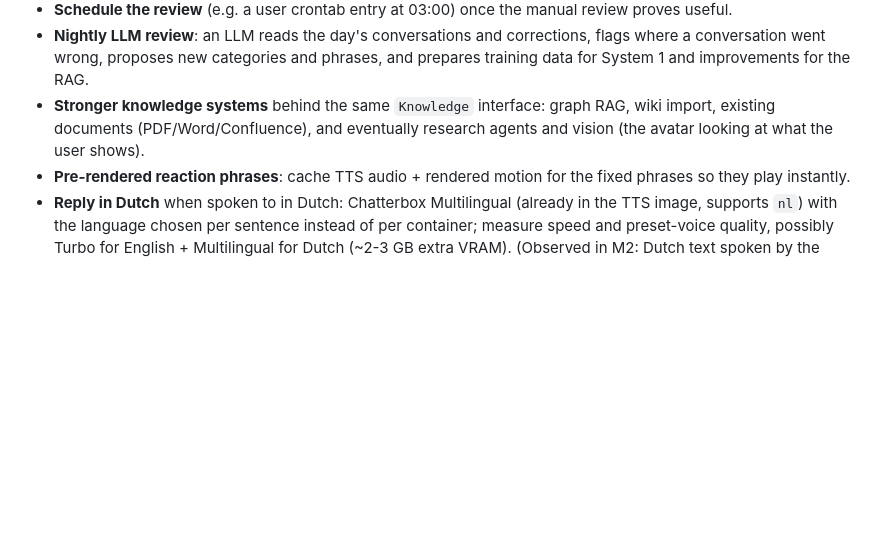
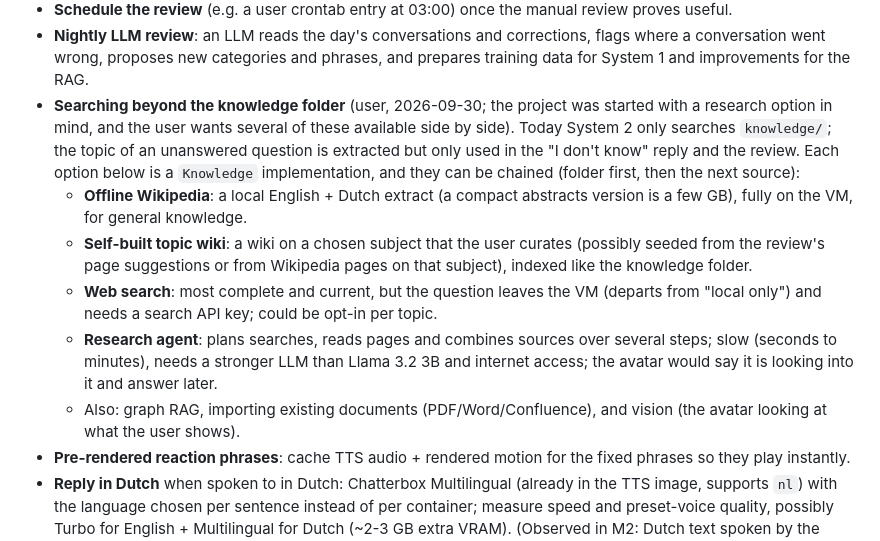
Before and after one commit to remcovdh/webrtc_avatar, a Markdown page: BACKLOG.md, the part around the change. Drawn GitHub-style; blank space fills up the shorter version.

Commit message:
Backlog: knowledge sources beyond the folder (offline Wikipedia, topic wiki, web search, research agent)
Co-Authored-By: Claude Opus 5.5 <noreply@anthropic.com>

```diff
--- a/BACKLOG.md
+++ b/BACKLOG.md
@@ -92,9 +92,26 @@ Later:
 - **Nightly LLM review**: an LLM reads the day's conversations and corrections,
   flags where a conversation went wrong, proposes new categories and phrases,
   and prepares training data for System 1 and improvements for the RAG.
-- **Stronger knowledge systems** behind the same `Knowledge` interface: graph
-  RAG, wiki import, existing documents (PDF/Word/Confluence), and eventually
-  research agents and vision (the avatar looking at what the user shows).
+- **Searching beyond the knowledge folder** (user, 2026-09-30; the project was
+  started with a research option in mind, and the user wants several of these
+  available side by side). Today System 2 only searches `knowledge/`; the topic
+  of an unanswered question is extracted but only used in the "I don't know"
+  reply and the review. Each option below is a `Knowledge` implementation, and
+  they can be chained (folder first, then the next source):
+  - **Offline Wikipedia**: a local English + Dutch extract (a compact abstracts
+    version is a few GB), fully on the VM, for general knowledge.
+  - **Self-built topic wiki**: a wiki on a chosen subject that the user curates
+    (possibly seeded from the review's page suggestions or from Wikipedia
+    pages on that subject), indexed like the knowledge folder.
+  - **Web search**: most complete and current, but the question leaves the VM
+    (departs from "local only") and needs a search API key; could be opt-in
+    per topic.
+  - **Research agent**: plans searches, reads pages and combines sources over
+    several steps; slow (seconds to minutes), needs a stronger LLM than Llama
+    3.2 3B and internet access; the avatar would say it is looking into it and
+    answer later.
+  - Also: graph RAG, importing existing documents (PDF/Word/Confluence), and
+    vision (the avatar looking at what the user shows).
 - **Pre-rendered reaction phrases**: cache TTS audio + rendered motion for the
   fixed phrases so they play instantly.
 - **Reply in Dutch** when spoken to in Dutch: Chatterbox Multilingual (already
```
